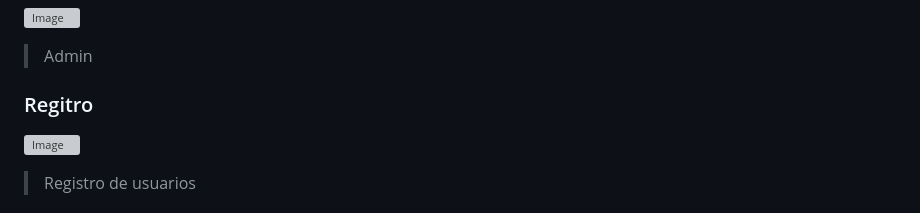
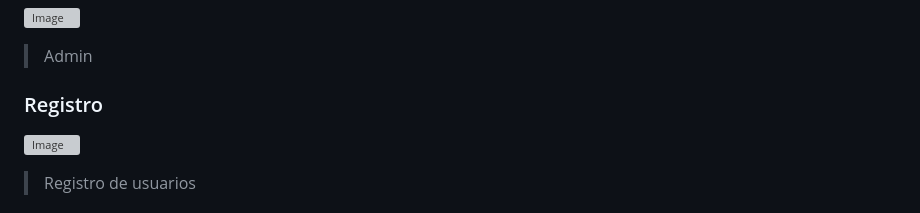
Before and after one commit to R0yalCode/Farmacia, a Markdown page: README.md, the part around one of its changes. Rendered like a GitHub page; grey boxes are pictures that could not be loaded.

```diff
--- a/README.md
+++ b/README.md
@@ -96,7 +96,7 @@ El sistema ha sido desarrollado utilizando las siguientes herramientas y tecnolo
 ![Image](https://github.com/user-attachments/assets/bd61384c-ccce-4301-835f-7118939dceaa)
 >Admin
 
-### Regitro
+### Registro
 ![Image](https://github.com/user-attachments/assets/351f6eab-c8fc-408c-af55-f0c3da131f55)
 >Registro de usuarios
 
```
Also changed, not shown: other parts of README.md (+1 -1 lines).
